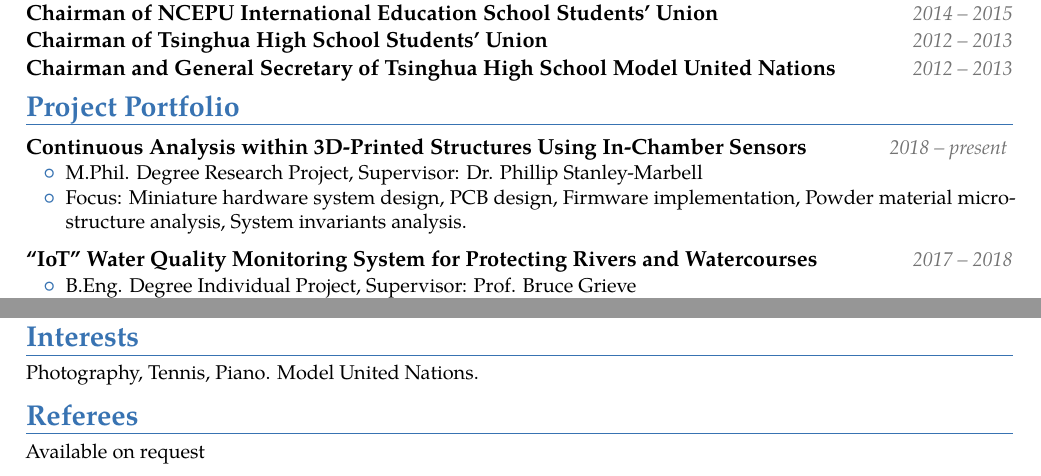
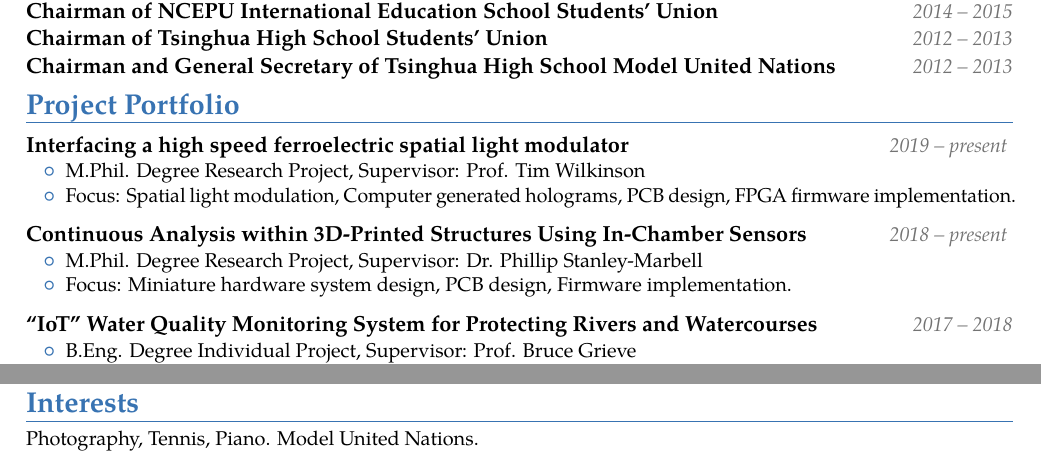
Before and after one commit to Siegfriedchao/CV, a LaTeX CV (main.tex): two parts of pages 1 and 2 of 2, joined at a grey line, cut so that both start at the same text. Compiled offline with pdfLaTeX.

Commit message:
Update my CV adding Tim's group work

```diff
--- a/main.tex
+++ b/main.tex
@@ -204,11 +204,20 @@
 \vspace*{0.0cm}
 
 \vspace*{-0.0cm}
+\cventry{}{}{Interfacing a high speed ferroelectric spatial light modulator}{\textnormal{\em \small\color{altColor}2019 -- present \color{normal}}}{}{
+	\vspace*{-0.6cm}
+	\begin{itemize}[topsep=0.0mm, itemsep=-1.0mm, leftmargin=7.0mm]
+		\item M.Phil. Degree Research Project, Supervisor: Prof. Tim Wilkinson
+		\item Focus: Spatial light modulation, Computer generated holograms, PCB design, FPGA firmware implementation.
+	\end{itemize}
+}
+
+\vspace*{-0.0cm}
 \cventry{}{}{Continuous Analysis within 3D-Printed Structures Using In-Chamber Sensors}{\textnormal{\em \small\color{altColor}2018 -- present \color{normal}}}{}{
 \vspace*{-0.6cm}
 \begin{itemize}[topsep=0.0mm, itemsep=-1.0mm, leftmargin=7.0mm]
 \item M.Phil. Degree Research Project, Supervisor: Dr. Phillip Stanley-Marbell
-\item Focus: Miniature hardware system design, PCB design, Firmware implementation, Powder material micro-structure analysis, System invariants analysis.
+\item Focus: Miniature hardware system design, PCB design, Firmware implementation.
 \end{itemize}
 }
 
@@ -368,7 +377,7 @@
 
 \vspace*{-0.2cm}
 
-\section{Referees}
-\cvline{}{\small Available on request}
+%\section{Referees}
+%\cvline{}{\small Available on request}
 
 \end{document}
```
Also changed, not shown: main.pdf, 4 other files.
